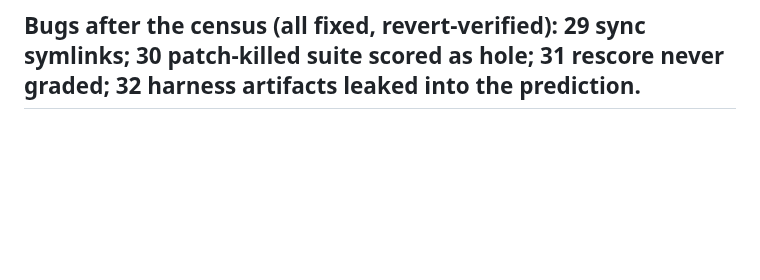
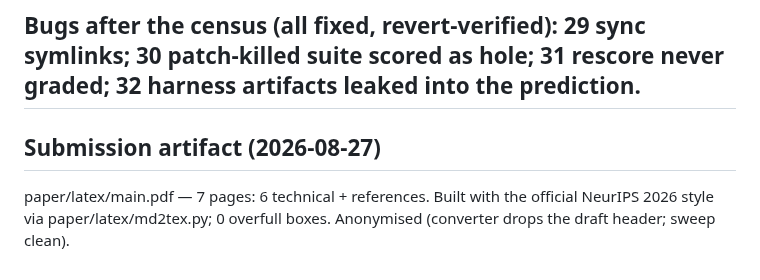
Before and after one commit to zanwenfu/taste-is-all-you-need, a Markdown page: paper/facts.md, the part around the change. Rendered like a GitHub page; blank space fills up the shorter version.

Commit message:
Facts: the submission artifact

```diff
--- a/paper/facts.md
+++ b/paper/facts.md
@@ -134,3 +134,9 @@ pylint-6386 7→1. Source: /tmp/undercount.py over evidence sidecars.
 | exhibit | django-13012 no-recovery final tree: `$(cat django/db/models/expressions.py)` as line 1; 137 graded tests missing; rollback arm graded 137/137 | direct container diagnostic |
 
 ## Bugs after the census (all fixed, revert-verified): 29 sync symlinks; 30 patch-killed suite scored as hole; 31 rescore never graded; 32 harness artifacts leaked into the prediction.
+
+## Submission artifact (2026-08-27)
+
+paper/latex/main.pdf — 7 pages: 6 technical + references. Built with the
+official NeurIPS 2026 style via paper/latex/md2tex.py; 0 overfull boxes.
+Anonymised (converter drops the draft header; sweep clean).
```
